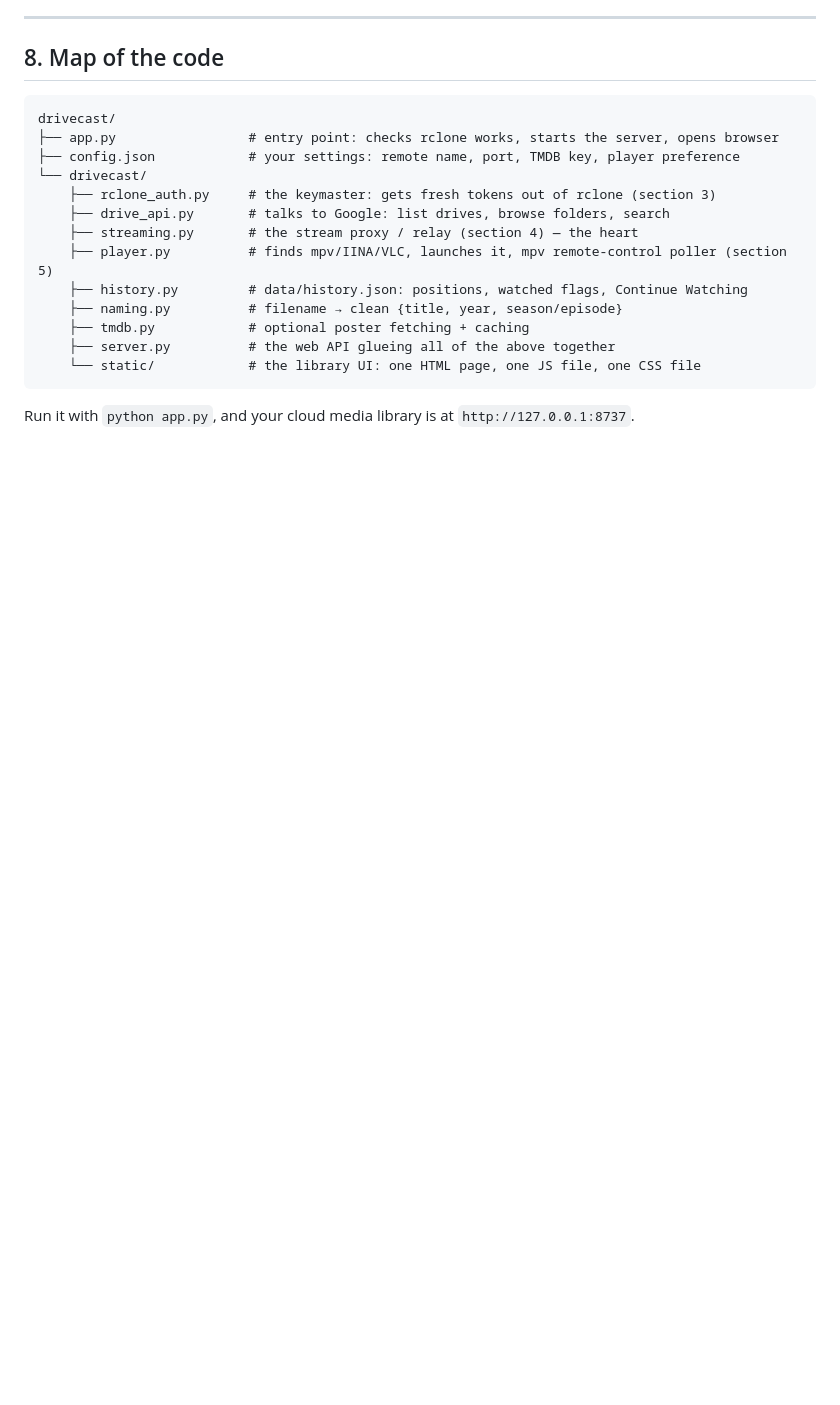
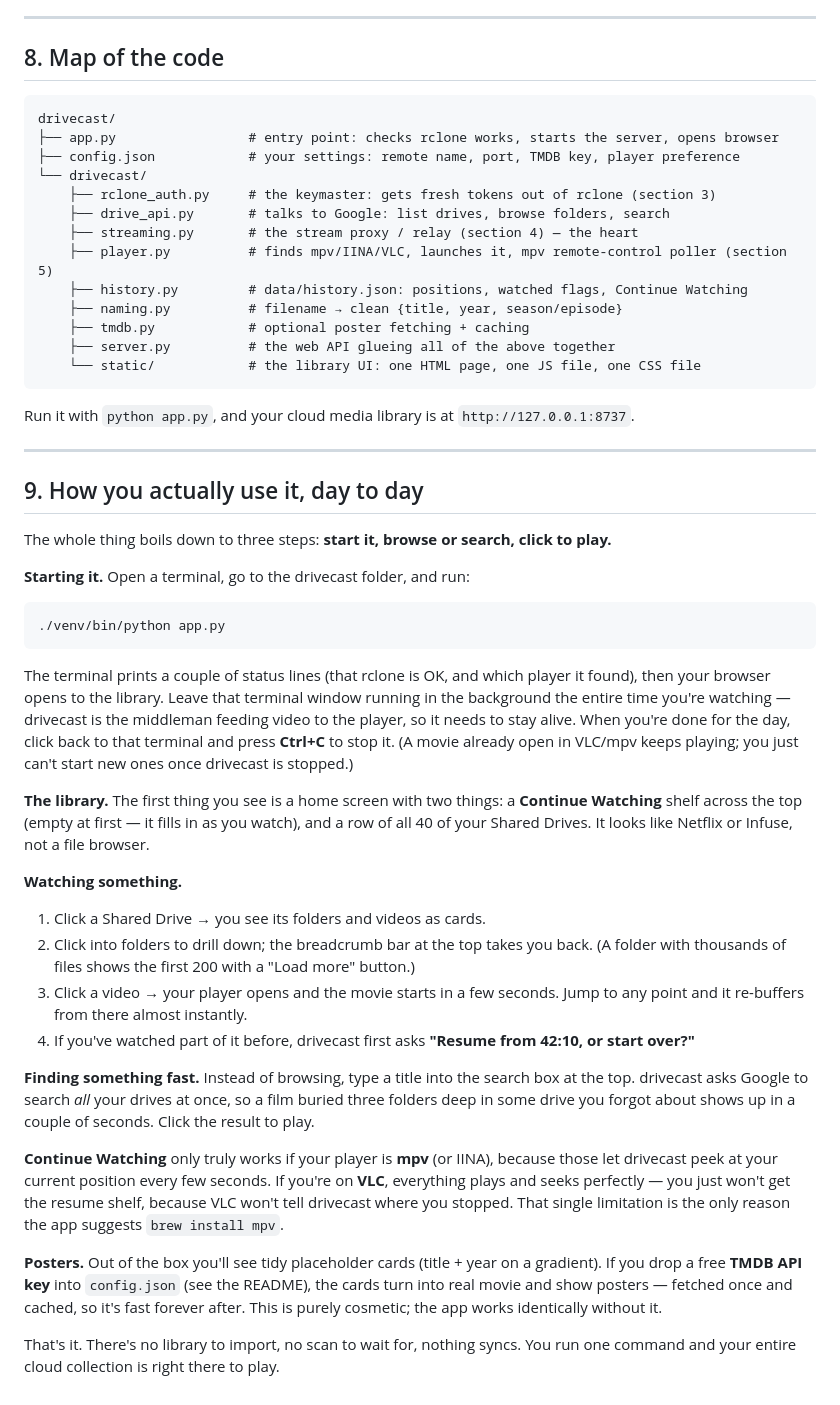
Before and after one commit to AdinathChaudhari/drivecast, a Markdown page: EXPLAINER.md, the part around the change. Drawn GitHub-style; blank space fills up the shorter version.

````diff
--- a/EXPLAINER.md
+++ b/EXPLAINER.md
@@ -224,3 +224,60 @@ drivecast/
 
 Run it with `python app.py`, and your cloud media library is at
 `http://127.0.0.1:8737`.
+
+---
+
+## 9. How you actually use it, day to day
+
+The whole thing boils down to three steps: **start it, browse or search, click
+to play.**
+
+**Starting it.** Open a terminal, go to the drivecast folder, and run:
+
+```
+./venv/bin/python app.py
+```
+
+The terminal prints a couple of status lines (that rclone is OK, and which
+player it found), then your browser opens to the library. Leave that terminal
+window running in the background the entire time you're watching — drivecast is
+the middleman feeding video to the player, so it needs to stay alive. When
+you're done for the day, click back to that terminal and press **Ctrl+C** to
+stop it. (A movie already open in VLC/mpv keeps playing; you just can't start
+new ones once drivecast is stopped.)
+
+**The library.** The first thing you see is a home screen with two things: a
+**Continue Watching** shelf across the top (empty at first — it fills in as you
+watch), and a row of all 40 of your Shared Drives. It looks like Netflix or
+Infuse, not a file browser.
+
+**Watching something.**
+
+1. Click a Shared Drive → you see its folders and videos as cards.
+2. Click into folders to drill down; the breadcrumb bar at the top takes you
+   back. (A folder with thousands of files shows the first 200 with a "Load
+   more" button.)
+3. Click a video → your player opens and the movie starts in a few seconds.
+   Jump to any point and it re-buffers from there almost instantly.
+4. If you've watched part of it before, drivecast first asks **"Resume from
+   42:10, or start over?"**
+
+**Finding something fast.** Instead of browsing, type a title into the search
+box at the top. drivecast asks Google to search *all* your drives at once, so a
+film buried three folders deep in some drive you forgot about shows up in a
+couple of seconds. Click the result to play.
+
+**Continue Watching** only truly works if your player is **mpv** (or IINA),
+because those let drivecast peek at your current position every few seconds. If
+you're on **VLC**, everything plays and seeks perfectly — you just won't get the
+resume shelf, because VLC won't tell drivecast where you stopped. That single
+limitation is the only reason the app suggests `brew install mpv`.
+
+**Posters.** Out of the box you'll see tidy placeholder cards (title + year on a
+gradient). If you drop a free **TMDB API key** into `config.json` (see the
+README), the cards turn into real movie and show posters — fetched once and
+cached, so it's fast forever after. This is purely cosmetic; the app works
+identically without it.
+
+That's it. There's no library to import, no scan to wait for, nothing syncs. You
+run one command and your entire cloud collection is right there to play.
````
Also changed, not shown: README.md (+43 -0 lines).
